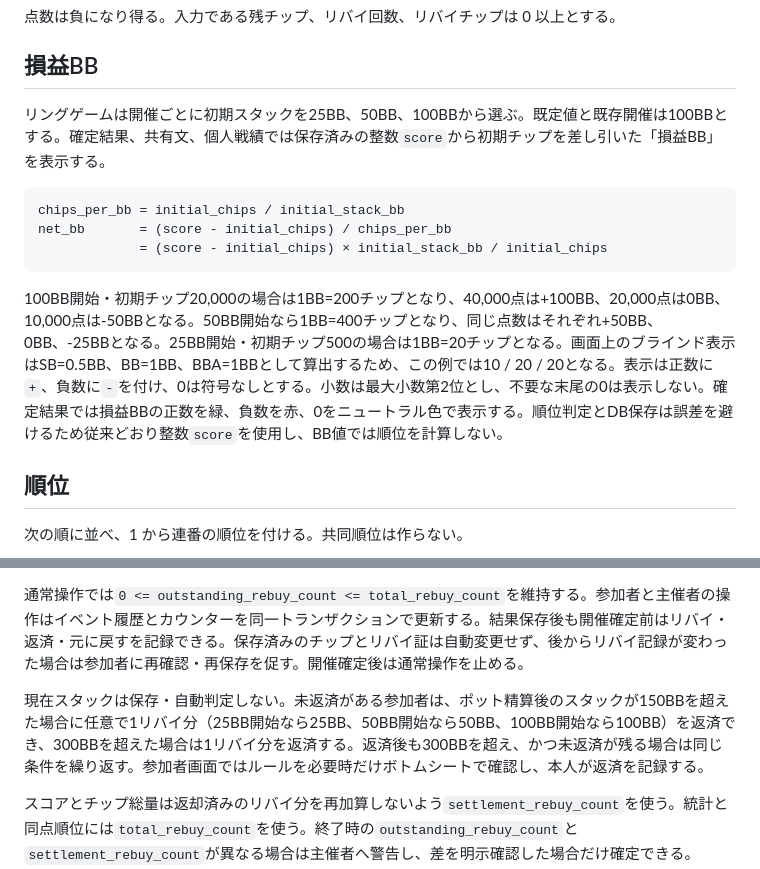
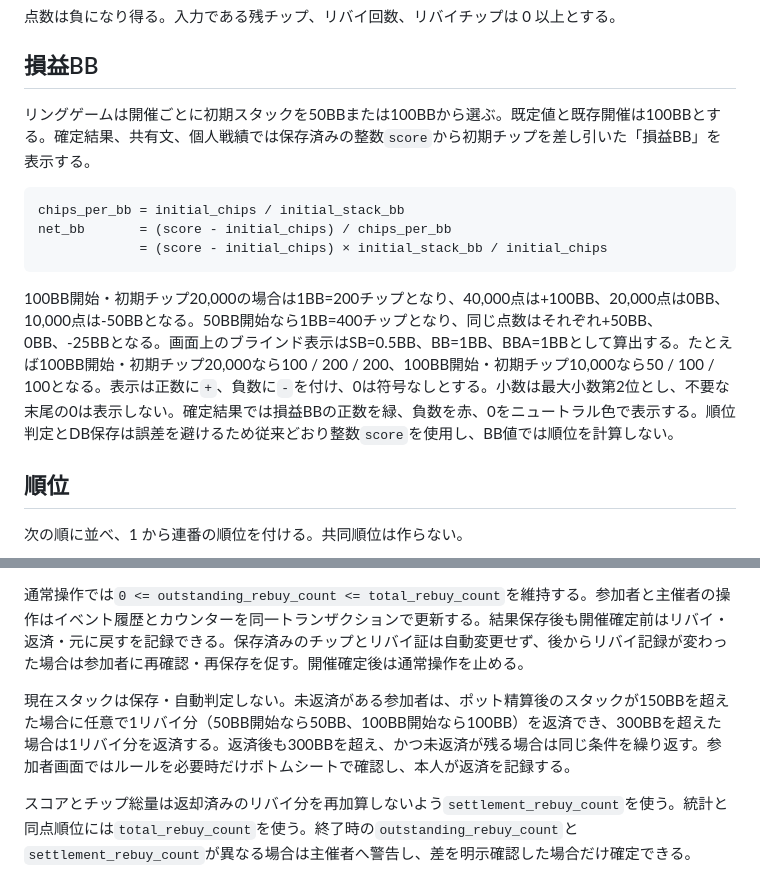
Before and after one commit to kztkn/RiverCheck, a Markdown page: docs/domain-rules.md, 2 parts joined by grey strips. GitHub-like rendering.

Commit message:
docs: document blind visibility without new stack size

````diff
--- a/docs/domain-rules.md
+++ b/docs/domain-rules.md
@@ -14,7 +14,7 @@ score = remaining_chips - settlement_rebuy_count × rebuy_chips
 
 ## 損益BB
 
-リングゲームは開催ごとに初期スタックを25BB、50BB、100BBから選ぶ。既定値と既存開催は100BBとする。確定結果、共有文、個人戦績では保存済みの整数`score`から初期チップを差し引いた「損益BB」を表示する。
+リングゲームは開催ごとに初期スタックを50BBまたは100BBから選ぶ。既定値と既存開催は100BBとする。確定結果、共有文、個人戦績では保存済みの整数`score`から初期チップを差し引いた「損益BB」を表示する。
 
 ```text
 chips_per_bb = initial_chips / initial_stack_bb
@@ -22,7 +22,7 @@ net_bb       = (score - initial_chips) / chips_per_bb
              = (score - initial_chips) × initial_stack_bb / initial_chips
 ```
 
-100BB開始・初期チップ20,000の場合は1BB=200チップとなり、40,000点は+100BB、20,000点は0BB、10,000点は-50BBとなる。50BB開始なら1BB=400チップとなり、同じ点数はそれぞれ+50BB、0BB、-25BBとなる。25BB開始・初期チップ500の場合は1BB=20チップとなる。画面上のブラインド表示はSB=0.5BB、BB=1BB、BBA=1BBとして算出するため、この例では10 / 20 / 20となる。表示は正数に`+`、負数に`-`を付け、0は符号なしとする。小数は最大小数第2位とし、不要な末尾の0は表示しない。確定結果では損益BBの正数を緑、負数を赤、0をニュートラル色で表示する。順位判定とDB保存は誤差を避けるため従来どおり整数`score`を使用し、BB値では順位を計算しない。
+100BB開始・初期チップ20,000の場合は1BB=200チップとなり、40,000点は+100BB、20,000点は0BB、10,000点は-50BBとなる。50BB開始なら1BB=400チップとなり、同じ点数はそれぞれ+50BB、0BB、-25BBとなる。画面上のブラインド表示はSB=0.5BB、BB=1BB、BBA=1BBとして算出する。たとえば100BB開始・初期チップ20,000なら100 / 200 / 200、100BB開始・初期チップ10,000なら50 / 100 / 100となる。表示は正数に`+`、負数に`-`を付け、0は符号なしとする。小数は最大小数第2位とし、不要な末尾の0は表示しない。確定結果では損益BBの正数を緑、負数を赤、0をニュートラル色で表示する。順位判定とDB保存は誤差を避けるため従来どおり整数`score`を使用し、BB値では順位を計算しない。
 
 ## 順位
 
@@ -126,7 +126,7 @@ BBレート有効時は`sum(score - initial_chips) = 0`、すなわちチップ
 
 通常操作では`0 <= outstanding_rebuy_count <= total_rebuy_count`を維持する。参加者と主催者の操作はイベント履歴とカウンターを同一トランザクションで更新する。結果保存後も開催確定前はリバイ・返済・元に戻すを記録できる。保存済みのチップとリバイ証は自動変更せず、後からリバイ記録が変わった場合は参加者に再確認・再保存を促す。開催確定後は通常操作を止める。
 
-現在スタックは保存・自動判定しない。未返済がある参加者は、ポット精算後のスタックが150BBを超えた場合に任意で1リバイ分（25BB開始なら25BB、50BB開始なら50BB、100BB開始なら100BB）を返済でき、300BBを超えた場合は1リバイ分を返済する。返済後も300BBを超え、かつ未返済が残る場合は同じ条件を繰り返す。参加者画面ではルールを必要時だけボトムシートで確認し、本人が返済を記録する。
+現在スタックは保存・自動判定しない。未返済がある参加者は、ポット精算後のスタックが150BBを超えた場合に任意で1リバイ分（50BB開始なら50BB、100BB開始なら100BB）を返済でき、300BBを超えた場合は1リバイ分を返済する。返済後も300BBを超え、かつ未返済が残る場合は同じ条件を繰り返す。参加者画面ではルールを必要時だけボトムシートで確認し、本人が返済を記録する。
 
 スコアとチップ総量は返却済みのリバイ分を再加算しないよう`settlement_rebuy_count`を使う。統計と同点順位には`total_rebuy_count`を使う。終了時の`outstanding_rebuy_count`と`settlement_rebuy_count`が異なる場合は主催者へ警告し、差を明示確認した場合だけ確定できる。`settlement_rebuy_count > total_rebuy_count`は確定できない。
 
````
